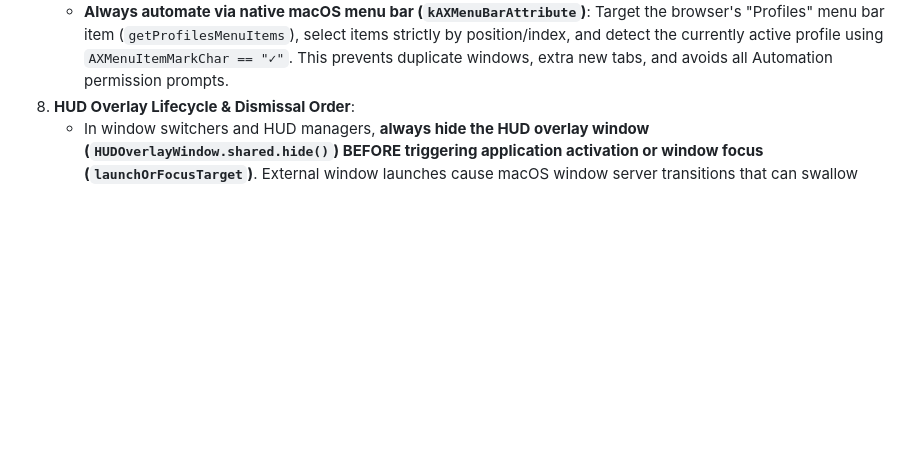
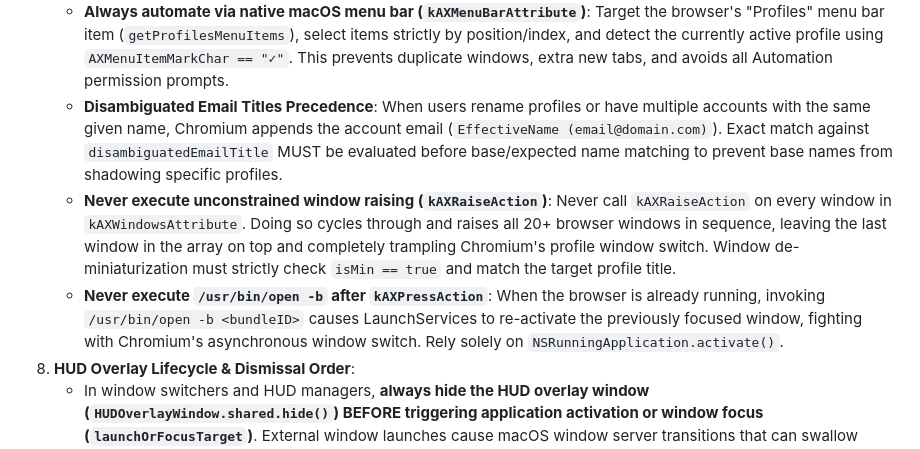
Before and after one commit to unacau/mac-productivity-suite, a Markdown page: GEMINI.md, the part around the change. Rendered like a GitHub page; blank space fills up the shorter version.

Commit message:
docs(rules): document Chromium profile automation guardrails in GEMINI.md

```diff
--- a/GEMINI.md
+++ b/GEMINI.md
@@ -80,6 +80,9 @@
 8. **Chromium Profile Automation Guardrail**:
    - **Never match Chromium windows by profile name or title substrings.** Users frequently have multiple profiles with identical display names (e.g. personal and work signed in under the same first name "Igor").
    - **Always automate via native macOS menu bar (`kAXMenuBarAttribute`)**: Target the browser's "Profiles" menu bar item (`getProfilesMenuItems`), select items strictly by position/index, and detect the currently active profile using `AXMenuItemMarkChar == "✓"`. This prevents duplicate windows, extra new tabs, and avoids all Automation permission prompts.
+   - **Disambiguated Email Titles Precedence**: When users rename profiles or have multiple accounts with the same given name, Chromium appends the account email (`EffectiveName (email@domain.com)`). Exact match against `disambiguatedEmailTitle` MUST be evaluated before base/expected name matching to prevent base names from shadowing specific profiles.
+   - **Never execute unconstrained window raising (`kAXRaiseAction`)**: Never call `kAXRaiseAction` on every window in `kAXWindowsAttribute`. Doing so cycles through and raises all 20+ browser windows in sequence, leaving the last window in the array on top and completely trampling Chromium's profile window switch. Window de-miniaturization must strictly check `isMin == true` and match the target profile title.
+   - **Never execute `/usr/bin/open -b` after `kAXPressAction`**: When the browser is already running, invoking `/usr/bin/open -b <bundleID>` causes LaunchServices to re-activate the previously focused window, fighting with Chromium's asynchronous window switch. Rely solely on `NSRunningApplication.activate()`.
 9. **HUD Overlay Lifecycle & Dismissal Order**:
    - In window switchers and HUD managers, **always hide the HUD overlay window (`HUDOverlayWindow.shared.hide()`) BEFORE triggering application activation or window focus (`launchOrFocusTarget`)**. External window launches cause macOS window server transitions that can swallow keyboard `flagsChanged` events and block the run loop, trapping the HUD on screen if hidden after the launch.
 10. **Installer Payloads & Security**:
```
